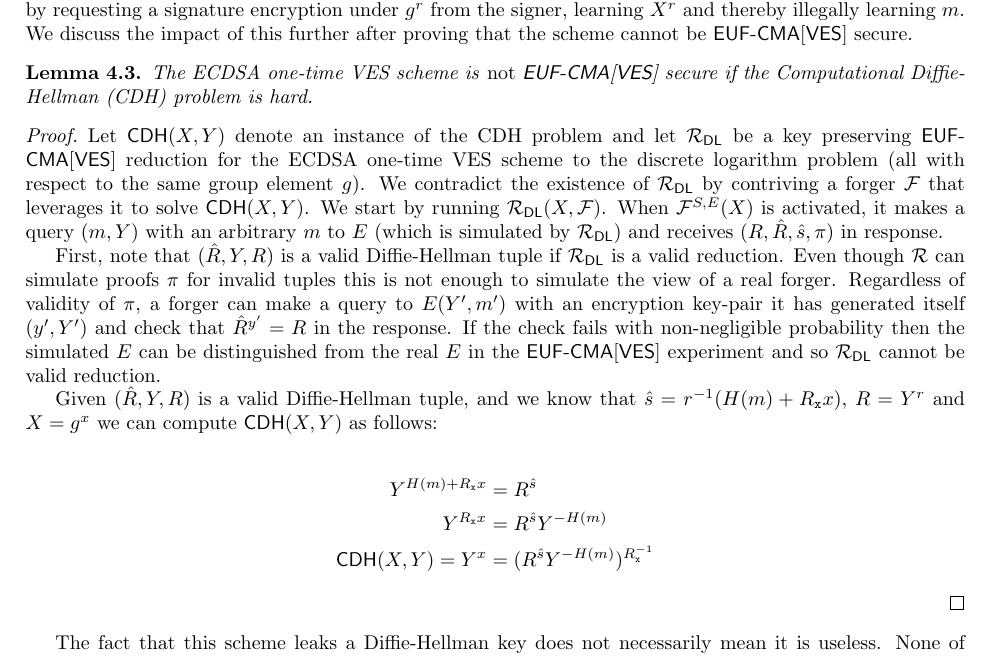
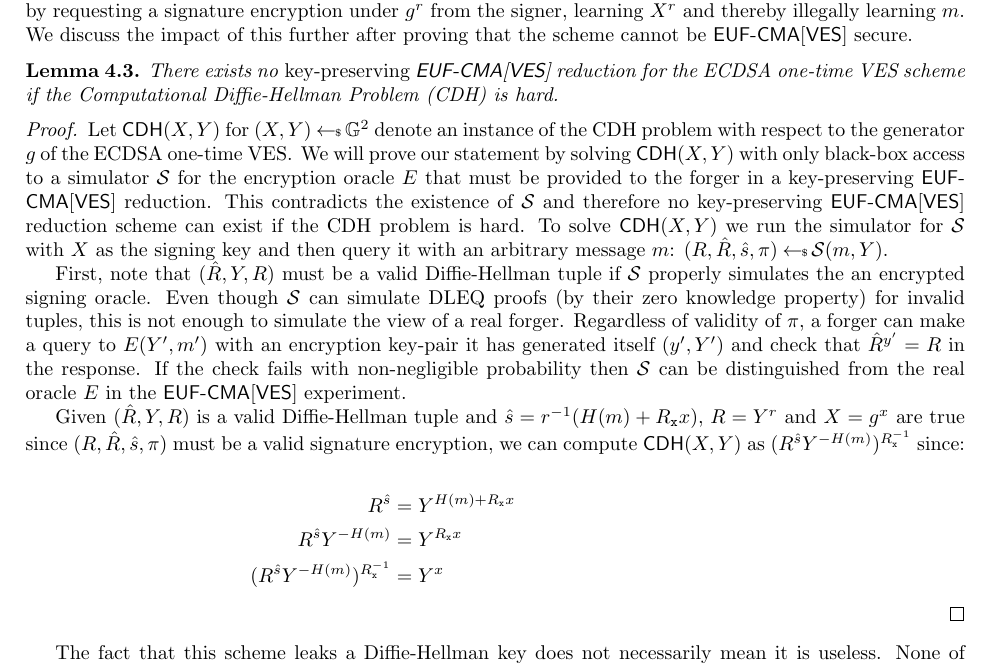
Before and after one commit to LLFourn/one-time-VES, a LaTeX paper (main.tex): part of page 12 of 17, cut so that both start at the same text. Compiled offline with pdfLaTeX.

Commit message:
Make proof that ECDSA VES is not EUFCMAVES more succinct

```diff
--- a/main.tex
+++ b/main.tex
@@ -647,23 +647,25 @@ Unfortunately, while trying to prove the scheme \EUFCMAVES secure we found a pro
 
 \begin{lemma}
 \label{ecdsa-ves-not-secure}
-The ECDSA one-time VES scheme is \emph{not} \EUFCMAVES secure if the Computational Diffie-Hellman (CDH) problem is hard.
+There exists no \emph{key-preserving} \EUFCMAVES reduction for the ECDSA one-time VES scheme if the Computational Diffie-Hellman Problem (CDH) is hard.
 \end{lemma}
 
 \newcommand{\ECDSAVES}{\hatSigma_{\text{ECDSA}}}
 \newcommand{\CDH}{\textsf{CDH}}
+\newcommand{\Sim}{\mathcal{S}}
 
 \begin{proof}
-Let $\CDH(X,Y)$ denote an instance of the CDH problem and let $\RDL$ be a key preserving \EUFCMAVES reduction for the ECDSA one-time VES scheme to the discrete logarithm problem (all with respect to the same group element $g$). We contradict the existence of $\RDL$ by contriving a forger $\F$ that leverages it to solve $\CDH(X,Y)$. We start by running $\R_{\DLOG}(X, \F)$. When $\F^{S,E}(X)$ is activated, it makes a query $(m,Y)$ with an arbitrary $m$ to $E$ (which is simulated by $\RDL$) and receives $(R, \hat{R}, \hat{s}, \pi)$ in response.
 
-First, note that $(\hat{R},Y,R)$ is a valid Diffie-Hellman tuple if $\RDL$ is a valid reduction. Even though $\R$ can simulate proofs $\pi$ for invalid tuples this is not enough to simulate the view of a real forger. Regardless of validity of $\pi$, a forger can make a query to $E(Y',m')$ with an encryption key-pair it has generated itself $(y',Y')$ and check that $\hat{R}^{y'} = R$ in the response. If the check fails with non-negligible probability then the simulated $E$ can be distinguished from the real $E$ in the \EUFCMAVES experiment and so $\RDL$ cannot be valid reduction.
+  Let $\CDH(X,Y)$ for $(X,Y) \sample \G^2$ denote an instance of the CDH problem with respect to the generator $g$ of the ECDSA one-time VES\@. We will prove our statement by solving $\CDH(X,Y)$ with only black-box access to a simulator $\Sim$ for the encryption oracle $E$ that must be provided to the forger in a key-preserving \EUFCMAVES reduction. This contradicts the existence of $\Sim$ and therefore no key-preserving \EUFCMAVES reduction scheme can exist if the CDH problem is hard. To solve $\CDH(X,Y)$ we run the simulator for $\Sim$ with $X$ as the signing key and then query it with an arbitrary message $m$: $(R, \hat{R}, \hat{s}, \pi) \sample \Sim(m,Y)$.
 
-Given $(\hat{R},Y,R)$ is a valid Diffie-Hellman tuple, and we know that $\hat{s} = r^{-1}(H(m) + \Rx{}x)$,  $R = Y^r$ and $X = g^x$ we can compute $\CDH(X,Y)$ as follows:
+   First, note that $(\hat{R},Y,R)$ must be a valid Diffie-Hellman tuple if $\Sim$ properly simulates the an encrypted signing oracle. Even though $\Sim$ can simulate DLEQ proofs (by their zero knowledge property) for invalid tuples, this is not enough to simulate the view of a real forger. Regardless of validity of $\pi$, a forger can make a query to $E(Y',m')$ with an encryption key-pair it has generated itself $(y',Y')$ and check that $\hat{R}^{y'} = R$ in the response. If the check fails with non-negligible probability then $\Sim$ can be distinguished from the real oracle $E$ in the \EUFCMAVES experiment.
+
+   Given $(\hat{R},Y,R)$ is a valid Diffie-Hellman tuple and $\hat{s} = r^{-1}(H(m) + \Rx{}x)$,  $R = Y^r$ and $X = g^x$ are true since $(R, \hat{R}, \hat{s}, \pi)$ must be a valid signature encryption, we can compute $\CDH(X,Y)$ as $(R^{\hat{s}}Y^{-H(m)})^{\Rx^{-1}}$ since:
 
 \begin{align*}
-    Y^{H(m) + \Rx{}x} & = R^{\hat{s}}  \\
-    Y^{\Rx{}x}   & = R^{\hat{s}}Y^{-H(m)}\\
-    \CDH(X,Y) =  Y^{x} & = (R^{\hat{s}}Y^{-H(m)})^{\Rx^{-1}}
+    R^{\hat{s}} & = Y^{H(m) + \Rx{}x} &  \\
+    R^{\hat{s}}Y^{-H(m)} & =  Y^{\Rx{}x} \\
+    (R^{\hat{s}}Y^{-H(m)})^{\Rx^{-1}} & = Y^{x}
 \end{align*}
 \end{proof}
 
```
